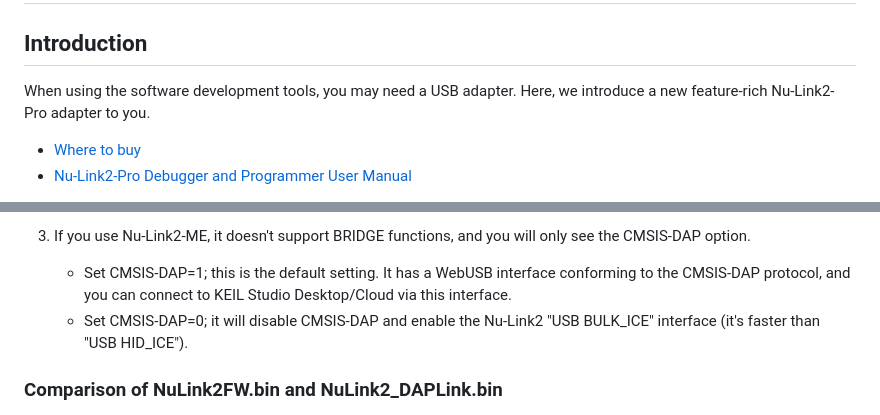
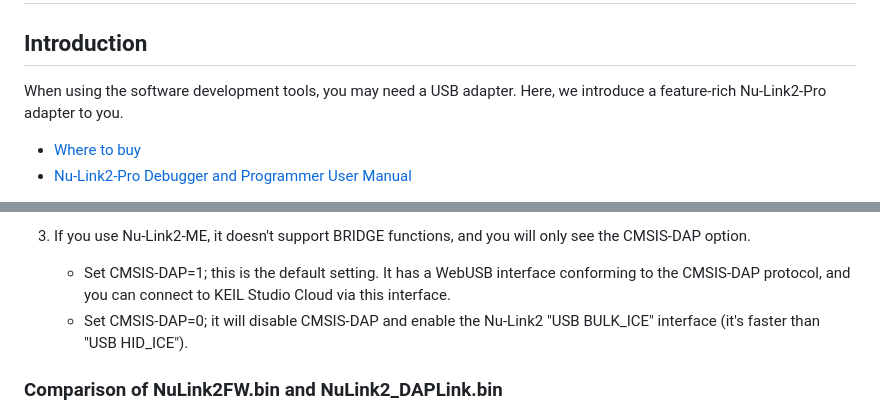
Before and after one commit to OpenNuvoton/Nuvoton_Tools, a Markdown page: Documents/NuLink2Pro.md, 2 parts joined by grey strips. Drawn GitHub-style.

Commit message:
update documents

```diff
--- a/Documents/NuLink2Pro.md
+++ b/Documents/NuLink2Pro.md
@@ -4,7 +4,7 @@
 ## Introduction
 
 When using the software development tools, you may need a USB adapter.
-Here, we introduce a new feature-rich Nu-Link2-Pro adapter to you.
+Here, we introduce a feature-rich Nu-Link2-Pro adapter to you.
 
 - [Where to buy](https://direct.nuvoton.com/tw/Nu-Link2-pro)
 - [Nu-Link2-Pro Debugger and Programmer User Manual](https://www.nuvoton.com/resource-download.jsp?tp_GUID=UG1320200319174043)
@@ -56,7 +56,7 @@ Users can reprogram Nu-Link2-Pro with another .bin file using the following inst
 
 3. If you use Nu-Link2-ME, it doesn't support BRIDGE functions, and you will only see the CMSIS-DAP option.
 
-    - Set CMSIS-DAP=1; this is the default setting. It has a WebUSB interface conforming to the CMSIS-DAP protocol, and you can connect to KEIL Studio Desktop/Cloud via this interface.
+    - Set CMSIS-DAP=1; this is the default setting. It has a WebUSB interface conforming to the CMSIS-DAP protocol, and you can connect to KEIL Studio Cloud via this interface.
     - Set CMSIS-DAP=0; it will disable CMSIS-DAP and enable the Nu-Link2 "USB BULK_ICE" interface (it's faster than "USB HID_ICE").
 
 ### Comparison of NuLink2FW.bin and NuLink2_DAPLink.bin
```
Also changed, not shown: Documents/NuLink3Pro.md (added, +51 -0 lines), Documents/NuLink3_MPY.md (added, +49 -0 lines), Documents/NuLink3_OfflineISP.md (added, +138 -0 lines), img/nulink3-MPY.png (added), img/nulink3-isp-offline.png (added), img/nulink3-offlineISP-blink.png (added), img/nulink3-pulseview.png.
